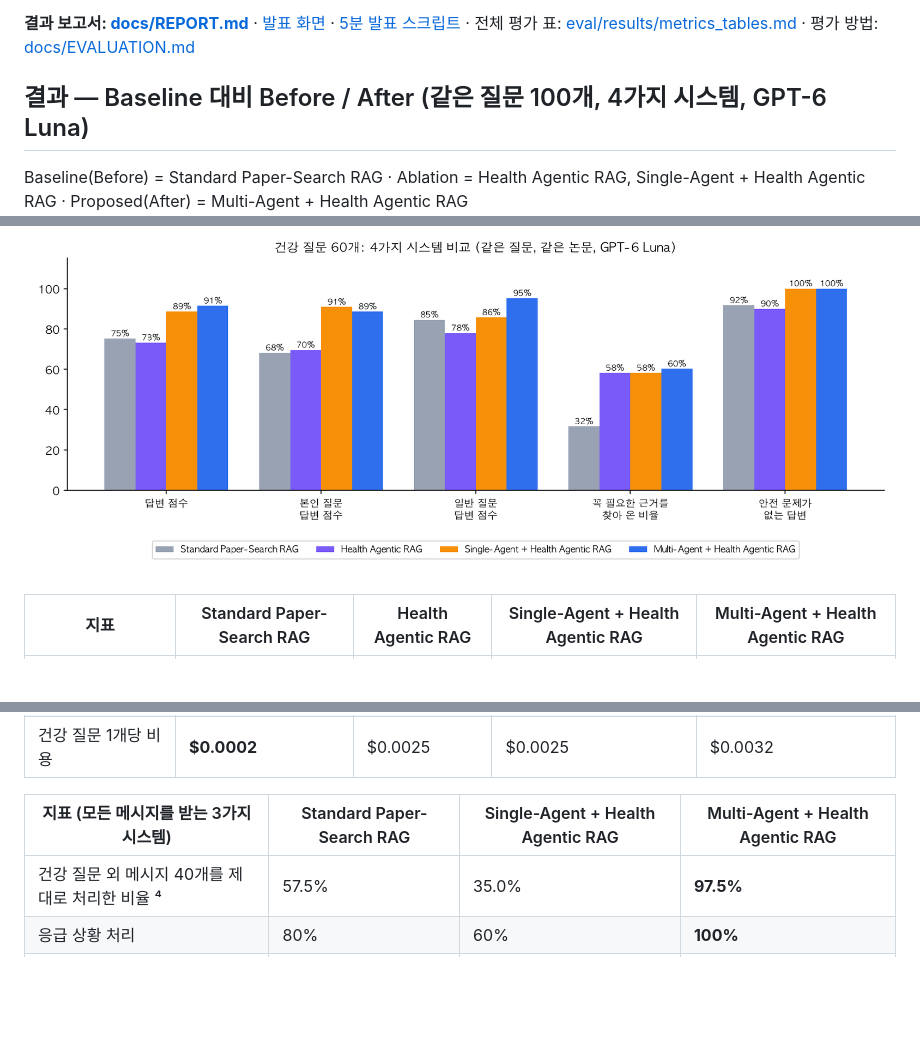
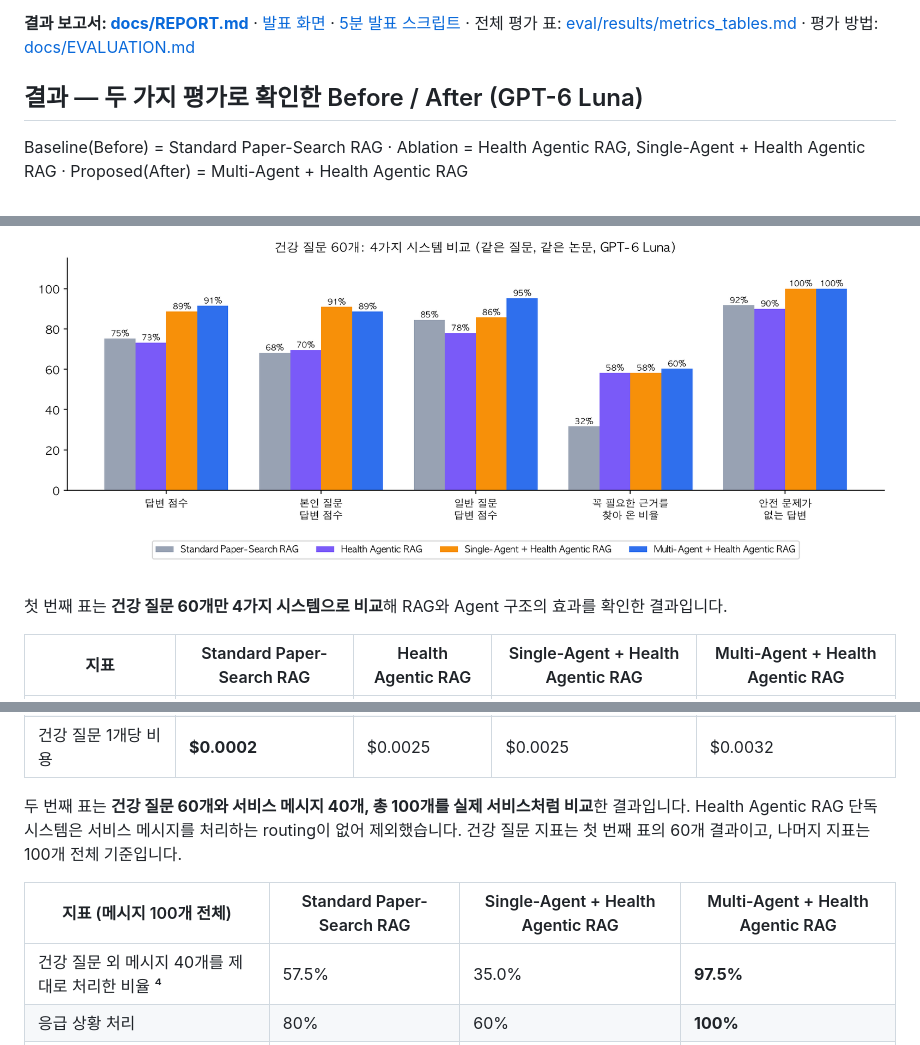
Before and after one commit to sihunwang-skala/health-coach-multi-agent, a Markdown page: README.md, 3 parts joined by grey strips. GitHub-like rendering; blank space fills up the shorter version.

```diff
--- a/README.md
+++ b/README.md
@@ -6,9 +6,11 @@
 
 **결과 보고서: [docs/REPORT.md](docs/REPORT.md)** · [발표 화면](docs/PRESENTATION_VIEW.md) · [5분 발표 스크립트](docs/PRESENTATION_SCRIPT.md) · 전체 평가 표: [eval/results/metrics_tables.md](eval/results/metrics_tables.md) · 평가 방법: [docs/EVALUATION.md](docs/EVALUATION.md)
 
-## 결과 — Baseline 대비 Before / After (같은 질문 100개, 4가지 시스템, GPT-6 Luna)
+## 결과 — 두 가지 평가로 확인한 Before / After (GPT-6 Luna)
 Baseline(Before) = Standard Paper-Search RAG · Ablation = Health Agentic RAG, Single-Agent + Health Agentic RAG · Proposed(After) = Multi-Agent + Health Agentic RAG
 ![four systems](docs/img/result_health_four_systems.png)
+
+첫 번째 표는 **건강 질문 60개만 4가지 시스템으로 비교**해 RAG와 Agent 구조의 효과를 확인한 결과입니다.
 
 | 지표 | Standard Paper-Search RAG | Health Agentic RAG | Single-Agent + Health Agentic RAG | Multi-Agent + Health Agentic RAG |
 |---|---|---|---|---|
@@ -20,7 +22,9 @@ Baseline(Before) = Standard Paper-Search RAG · Ablation = Health Agentic RAG, S
 | 건강 질문 평균 응답 시간 | **4.1초** | 15.1초 | 15.5초 | 18.2초 |
 | 건강 질문 1개당 비용 | **$0.0002** | $0.0025 | $0.0025 | $0.0032 |
 
-| 지표 (모든 메시지를 받는 3가지 시스템) | Standard Paper-Search RAG | Single-Agent + Health Agentic RAG | Multi-Agent + Health Agentic RAG |
+두 번째 표는 **건강 질문 60개와 서비스 메시지 40개, 총 100개를 실제 서비스처럼 비교**한 결과입니다. Health Agentic RAG 단독 시스템은 서비스 메시지를 처리하는 routing이 없어 제외했습니다. 건강 질문 지표는 첫 번째 표의 60개 결과이고, 나머지 지표는 100개 전체 기준입니다.
+
+| 지표 (메시지 100개 전체) | Standard Paper-Search RAG | Single-Agent + Health Agentic RAG | Multi-Agent + Health Agentic RAG |
 |---|---|---|---|
 | 건강 질문 외 메시지 40개를 제대로 처리한 비율 ⁴ | 57.5% | 35.0% | **97.5%** |
 | 응급 상황 처리 | 80% | 60% | **100%** |
```
Also changed, not shown: docs/REPORT.md (+7 -3 lines).
